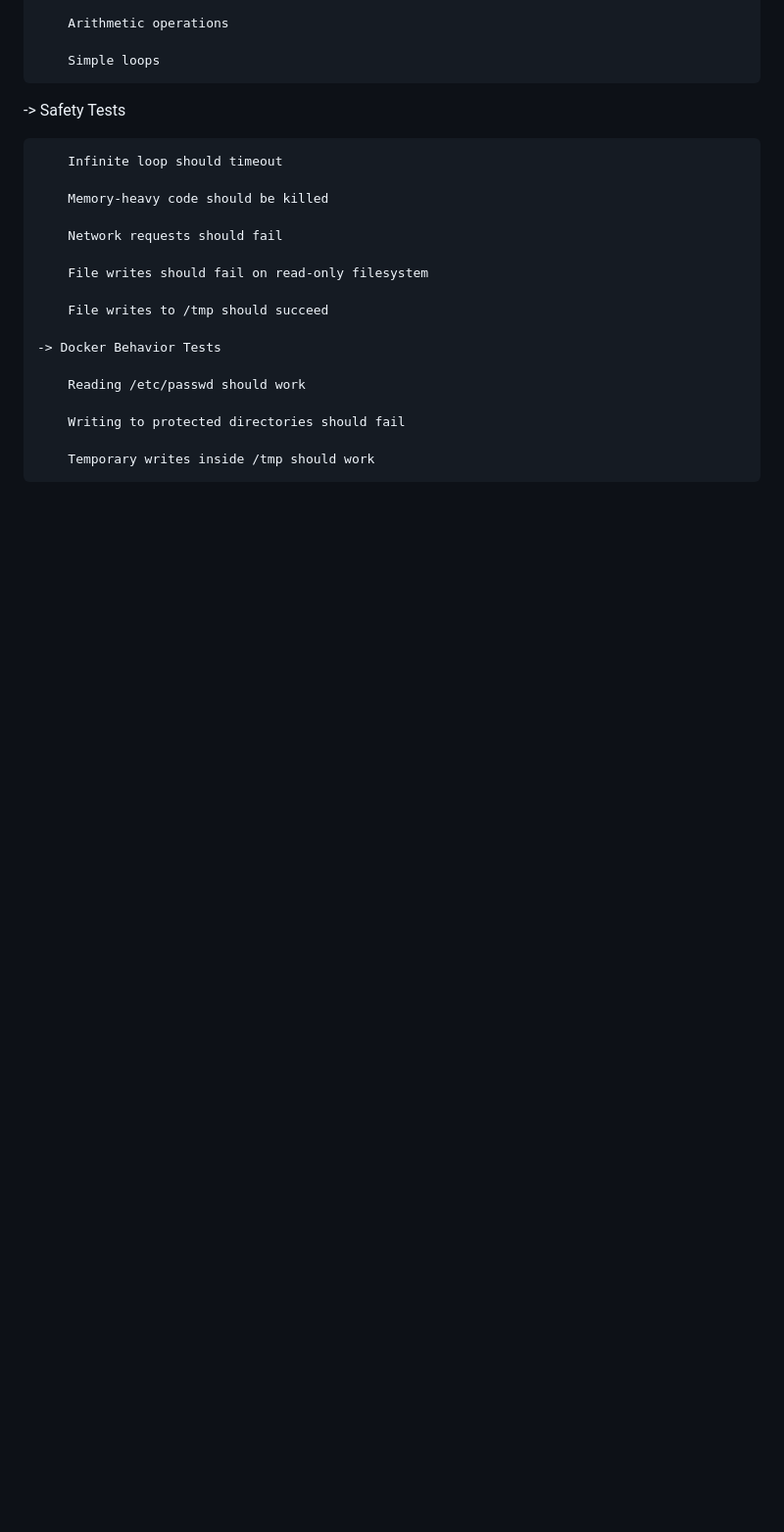
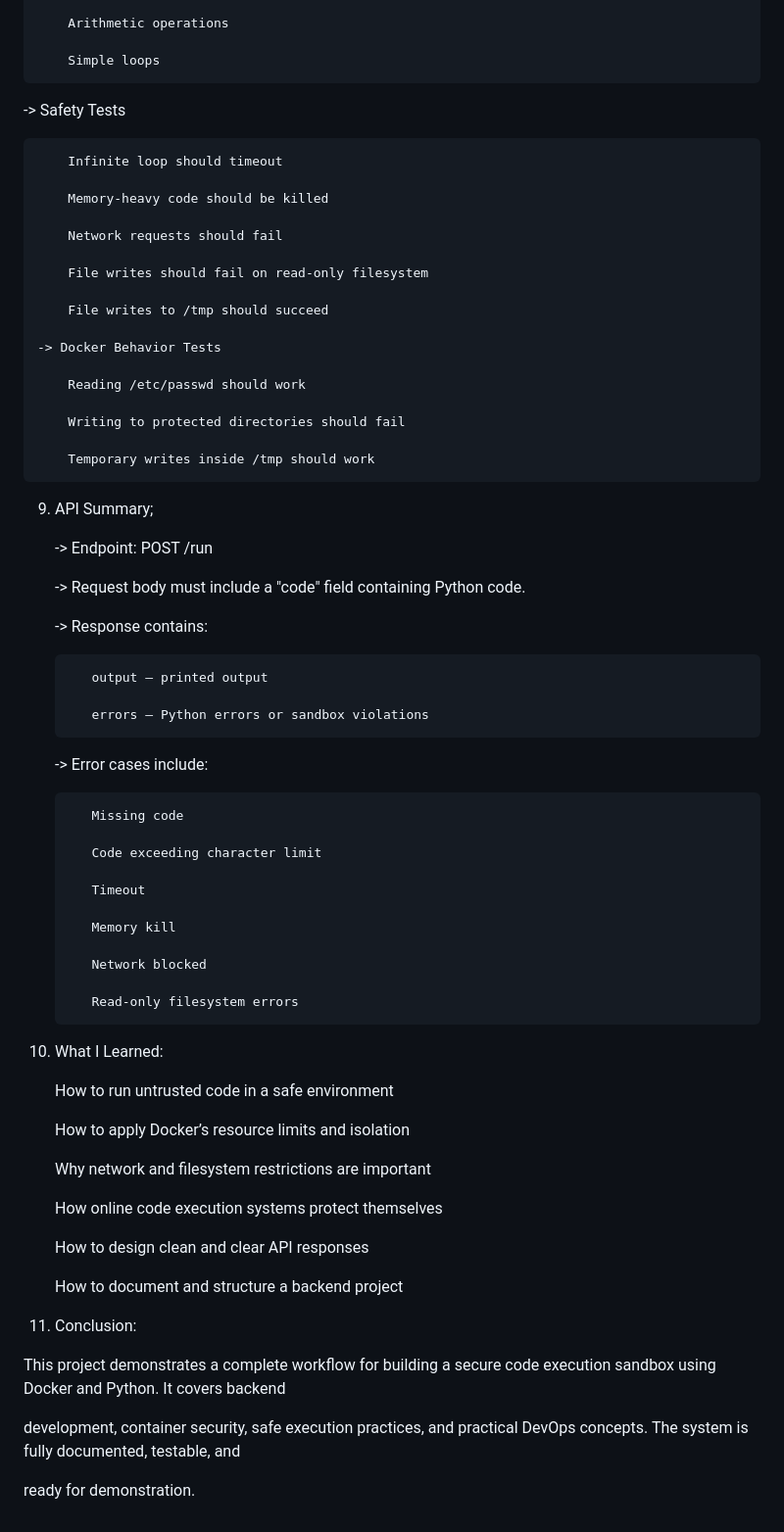
Before and after one commit to Dharsha26-git/Safe_code_executor, a Markdown page: README.md, the part around one of its changes. Shown at 98% size. Rendered like a GitHub page; blank space fills up the shorter version.

Commit message:
Enhance README with API details and conclusion
Added API summary and conclusion sections to README.

```diff
--- a/README.md
+++ b/README.md
@@ -160,3 +159,51 @@ The purpose of the project is to understand:
         Writing to protected directories should fail
 
         Temporary writes inside /tmp should work
+
+9. API Summary;
+
+    -> Endpoint: POST /run
+
+    -> Request body must include a "code" field containing Python code.
+
+    -> Response contains:
+
+          output – printed output
+
+          errors – Python errors or sandbox violations
+
+    -> Error cases include:
+
+          Missing code
+
+          Code exceeding character limit
+
+          Timeout
+
+          Memory kill
+
+          Network blocked
+
+          Read-only filesystem errors
+
+10. What I Learned:
+
+    How to run untrusted code in a safe environment
+
+    How to apply Docker’s resource limits and isolation
+
+    Why network and filesystem restrictions are important
+
+    How online code execution systems protect themselves
+
+    How to design clean and clear API responses
+
+    How to document and structure a backend project
+
+11. Conclusion:
+
+  This project demonstrates a complete workflow for building a secure code execution sandbox using Docker and Python. It covers backend
+
+  development, container security, safe execution practices, and practical DevOps concepts. The system is fully documented, testable, and
+
+  ready for demonstration.
```
Also changed, not shown: other parts of README.md (+1 -2 lines).
